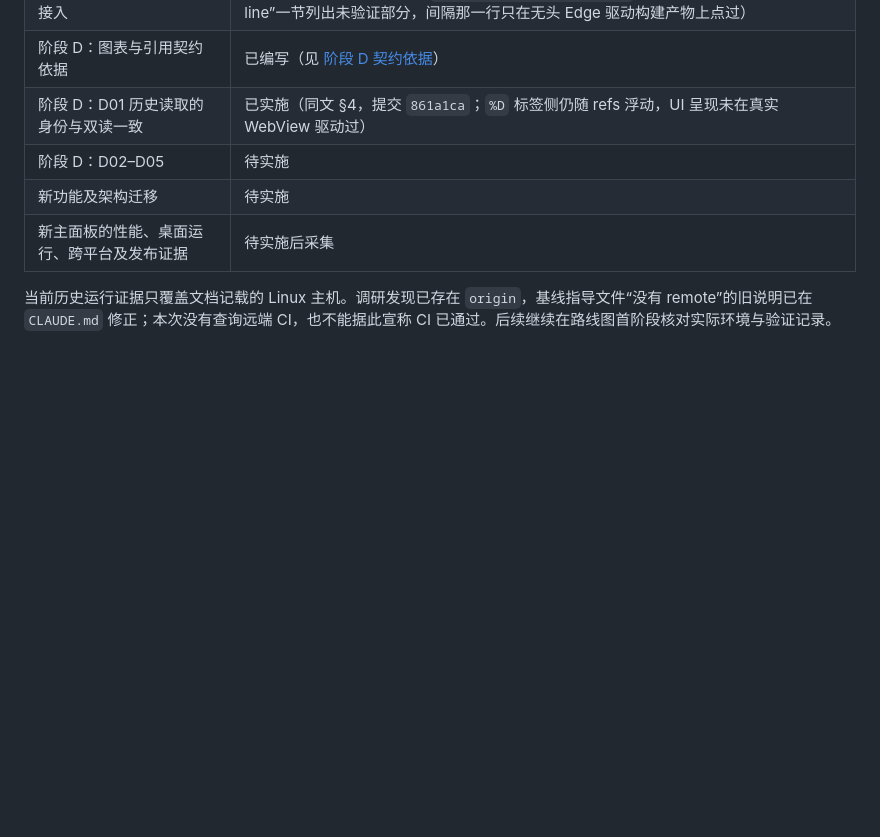
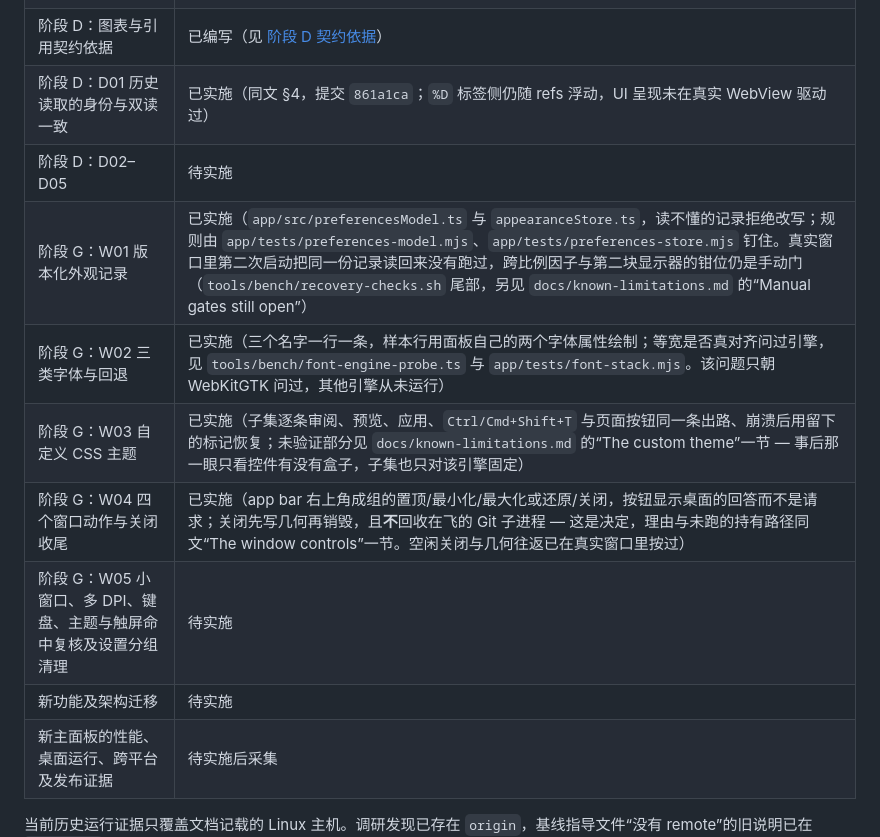
Before and after one commit to player-Muteki/guit, a Markdown page: plan/README.md, the part around the change. Rendered like a GitHub page; blank space fills up the shorter version.

Commit message:
Put stage G's four delivered tasks in the delivery table
The table is the index a reader starts from, and appearance, fonts, theme and
window work had shipped without a row each. Every row says where the rules are
pinned and what has not been run, because the outstanding half of a promise is
the part a reader cannot recover from the code.

```diff
--- a/plan/README.md
+++ b/plan/README.md
@@ -71,6 +71,11 @@ flowchart LR
 | 阶段 D：图表与引用契约依据 | 已编写（见 [阶段 D 契约依据](16-graph-contract-d.md)） |
 | 阶段 D：D01 历史读取的身份与双读一致 | 已实施（同文 §4，提交 `861a1ca`；`%D` 标签侧仍随 refs 浮动，UI 呈现未在真实 WebView 驱动过） |
 | 阶段 D：D02–D05 | 待实施 |
+| 阶段 G：W01 版本化外观记录 | 已实施（`app/src/preferencesModel.ts` 与 `appearanceStore.ts`，读不懂的记录拒绝改写；规则由 `app/tests/preferences-model.mjs`、`app/tests/preferences-store.mjs` 钉住。真实窗口里第二次启动把同一份记录读回来没有跑过，跨比例因子与第二块显示器的钳位仍是手动门（`tools/bench/recovery-checks.sh` 尾部，另见 `docs/known-limitations.md` 的“Manual gates still open”） |
+| 阶段 G：W02 三类字体与回退 | 已实施（三个名字一行一条，样本行用面板自己的两个字体属性绘制；等宽是否真对齐问过引擎，见 `tools/bench/font-engine-probe.ts` 与 `app/tests/font-stack.mjs`。该问题只朝 WebKitGTK 问过，其他引擎从未运行） |
+| 阶段 G：W03 自定义 CSS 主题 | 已实施（子集逐条审阅、预览、应用、`Ctrl/Cmd+Shift+T` 与页面按钮同一条出路、崩溃后用留下的标记恢复；未验证部分见 `docs/known-limitations.md` 的“The custom theme”一节 — 事后那一眼只看控件有没有盒子，子集也只对该引擎固定） |
+| 阶段 G：W04 四个窗口动作与关闭收尾 | 已实施（app bar 右上角成组的置顶/最小化/最大化或还原/关闭，按钮显示桌面的回答而不是请求；关闭先写几何再销毁，且**不**回收在飞的 Git 子进程 — 这是决定，理由与未跑的持有路径同文“The window controls”一节。空闲关闭与几何往返已在真实窗口里按过） |
+| 阶段 G：W05 小窗口、多 DPI、键盘、主题与触屏命中复核及设置分组清理 | 待实施 |
 | 新功能及架构迁移 | 待实施 |
 | 新主面板的性能、桌面运行、跨平台及发布证据 | 待实施后采集 |
 
```
